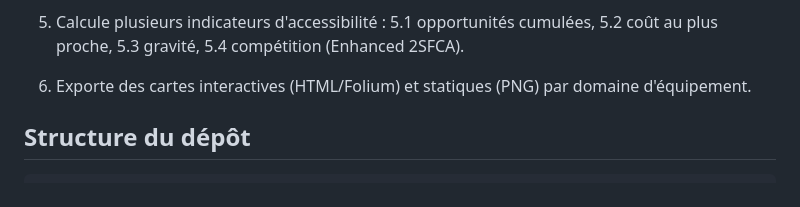
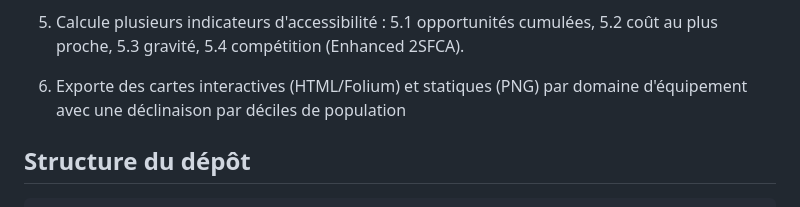
Before and after one commit to antoinechevre/Accessibility_analysis, a Markdown page: README.md, the part around the change. GitHub-like rendering.

Commit message:
Update README feature list with décile breakdown
Co-Authored-By: Claude Sonnet 5 <noreply@anthropic.com>

```diff
--- a/README.md
+++ b/README.md
@@ -45,7 +45,8 @@ Le projet s'inspire des travaux du livre *Introduction to urban accessibility* (
   5.2 coût au plus proche,
   5.3 gravité,
   5.4 compétition (Enhanced 2SFCA).
-6. Exporte des cartes interactives (HTML/Folium) et statiques (PNG) par domaine d'équipement.
+6. Exporte des cartes interactives (HTML/Folium) et statiques (PNG) par domaine d'équipement avec une déclinaison par déciles de population
+
 
 ## Structure du dépôt
 
```
